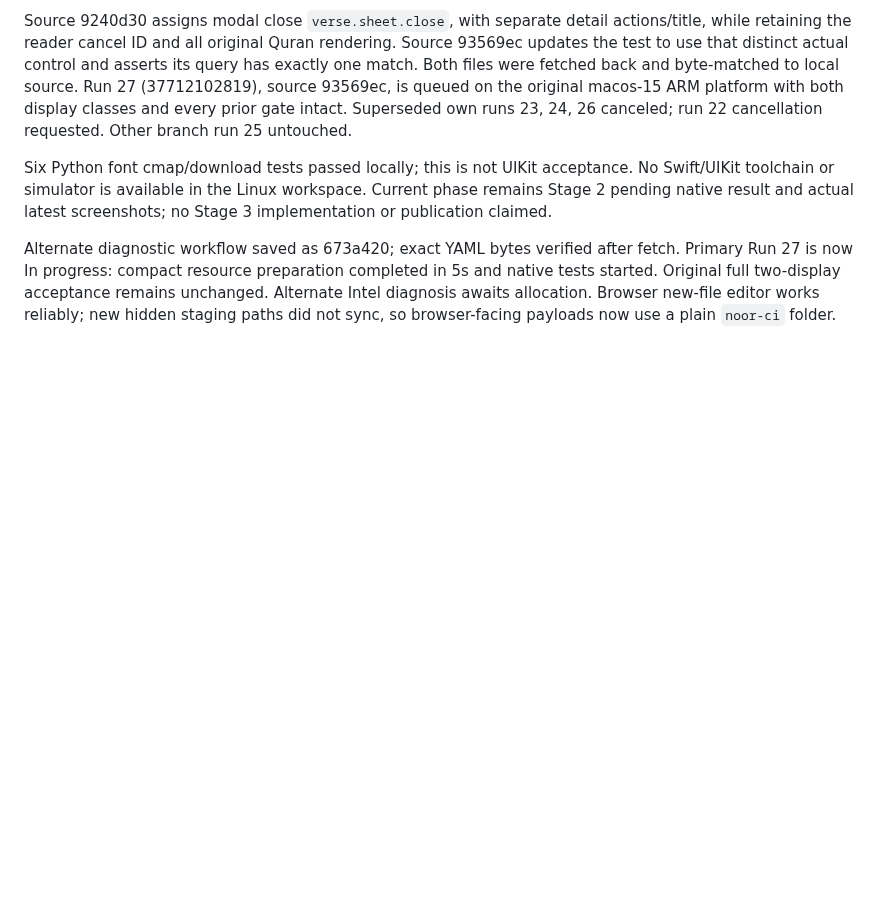
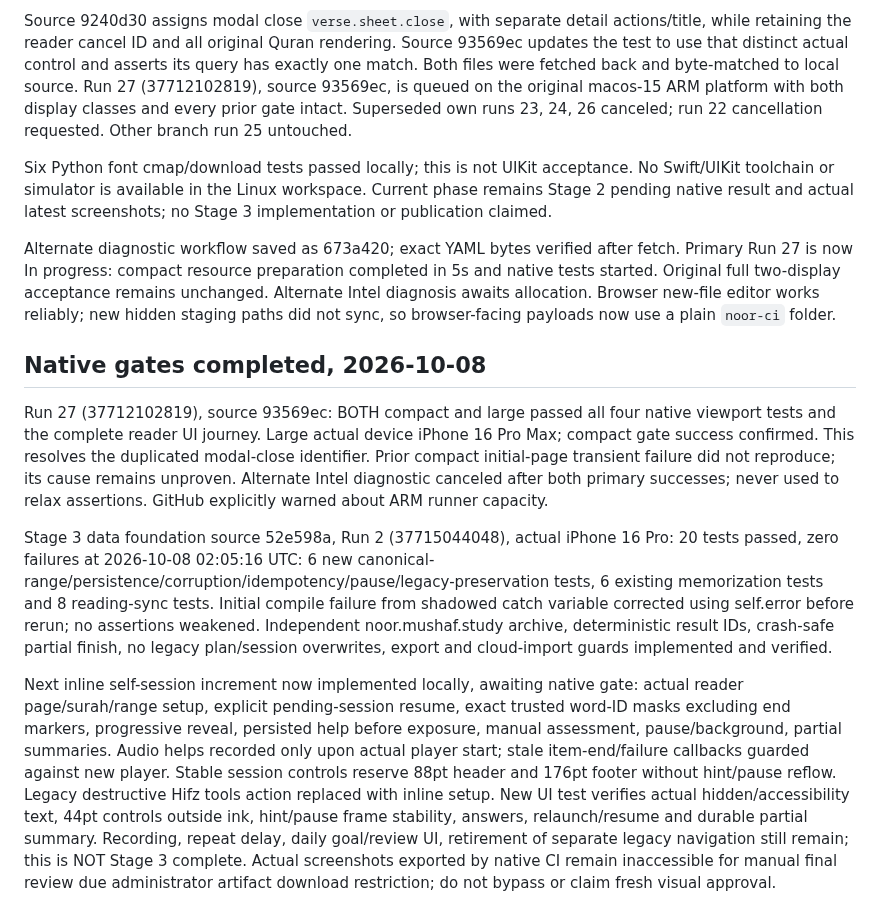
Before and after one commit to saud1596x/norAlroh, a Markdown page: release/FINAL-UX-ACCEPTANCE-20261008.md, the part around the change. Rendered like a GitHub page; blank space fills up the shorter version.

Commit message:
Revise FINAL UX acceptance notes for 2026-10-08
Updated the acceptance documentation with details on native gates completion, test results, and ongoing tasks for Stage 3.

```diff
--- a/release/FINAL-UX-ACCEPTANCE-20261008.md
+++ b/release/FINAL-UX-ACCEPTANCE-20261008.md
@@ -37,3 +37,10 @@ Source 9240d30 assigns modal close `verse.sheet.close`, with separate detail act
 Six Python font cmap/download tests passed locally; this is not UIKit acceptance. No Swift/UIKit toolchain or simulator is available in the Linux workspace. Current phase remains Stage 2 pending native result and actual latest screenshots; no Stage 3 implementation or publication claimed.
 
 Alternate diagnostic workflow saved as 673a420; exact YAML bytes verified after fetch. Primary Run 27 is now In progress: compact resource preparation completed in 5s and native tests started. Original full two-display acceptance remains unchanged. Alternate Intel diagnosis awaits allocation. Browser new-file editor works reliably; new hidden staging paths did not sync, so browser-facing payloads now use a plain `noor-ci` folder.
+
+## Native gates completed, 2026-10-08
+Run 27 (37712102819), source 93569ec: BOTH compact and large passed all four native viewport tests and the complete reader UI journey. Large actual device iPhone 16 Pro Max; compact gate success confirmed. This resolves the duplicated modal-close identifier. Prior compact initial-page transient failure did not reproduce; its cause remains unproven. Alternate Intel diagnostic canceled after both primary successes; never used to relax assertions. GitHub explicitly warned about ARM runner capacity.
+
+Stage 3 data foundation source 52e598a, Run 2 (37715044048), actual iPhone 16 Pro: 20 tests passed, zero failures at 2026-10-08 02:05:16 UTC: 6 new canonical-range/persistence/corruption/idempotency/pause/legacy-preservation tests, 6 existing memorization tests and 8 reading-sync tests. Initial compile failure from shadowed catch variable corrected using self.error before rerun; no assertions weakened. Independent noor.mushaf.study archive, deterministic result IDs, crash-safe partial finish, no legacy plan/session overwrites, export and cloud-import guards implemented and verified.
+
+Next inline self-session increment now implemented locally, awaiting native gate: actual reader page/surah/range setup, explicit pending-session resume, exact trusted word-ID masks excluding end markers, progressive reveal, persisted help before exposure, manual assessment, pause/background, partial summaries. Audio helps recorded only upon actual player start; stale item-end/failure callbacks guarded against new player. Stable session controls reserve 88pt header and 176pt footer without hint/pause reflow. Legacy destructive Hifz tools action replaced with inline setup. New UI test verifies actual hidden/accessibility text, 44pt controls outside ink, hint/pause frame stability, answers, relaunch/resume and durable partial summary. Recording, repeat delay, daily goal/review UI, retirement of separate legacy navigation still remain; this is NOT Stage 3 complete. Actual screenshots exported by native CI remain inaccessible for manual final review due administrator artifact download restriction; do not bypass or claim fresh visual approval.
```
